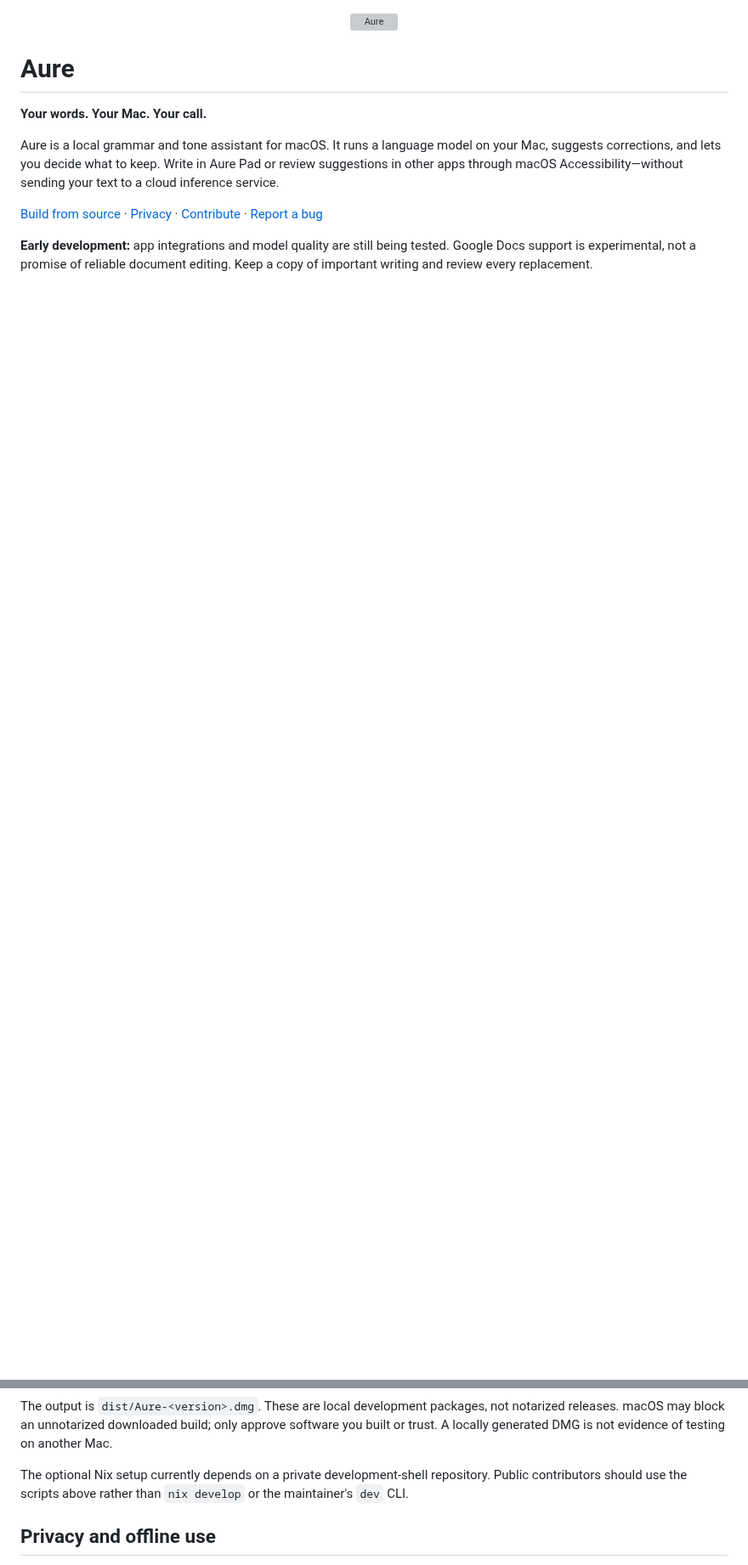
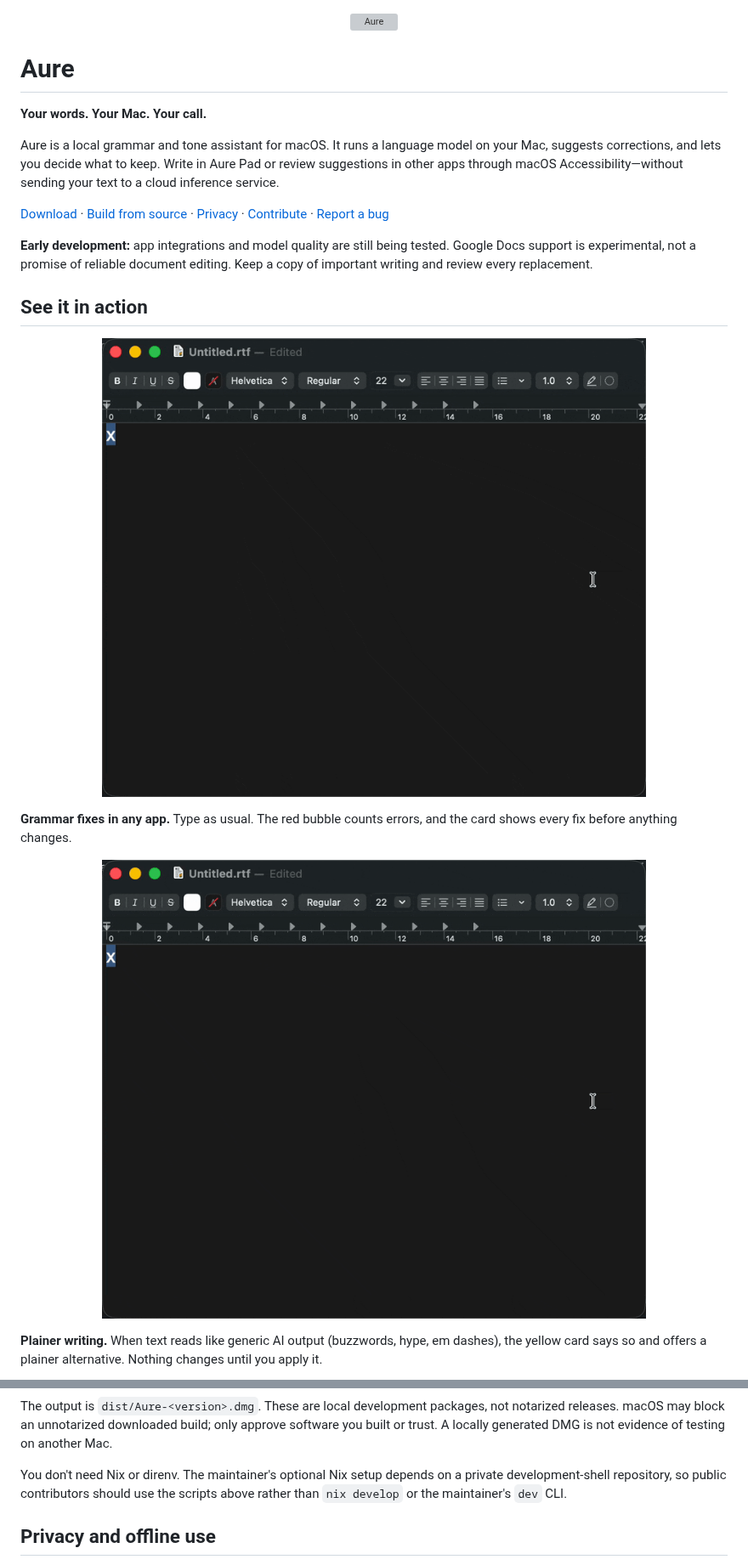
Before and after one commit to tiagocolombo/aure, a Markdown page: README.md, 2 parts joined by grey strips. Shown at 85% size. Drawn GitHub-style; pictures changed too: docs/assets/demo-ai-writing.gif (added), docs/assets/demo-grammar.gif (added); blank space fills up the shorter version; grey boxes are pictures that could not be loaded.

```diff
--- a/README.md
+++ b/README.md
@@ -8,6 +8,21 @@
 
 Aure is a local grammar and tone assistant for macOS. It runs a language model on your Mac, suggests corrections, and lets you decide what to keep. Write in Aure Pad or review suggestions in other apps through macOS Accessibility—without sending your text to a cloud inference service.
 
-[Build from source](#build-from-source) · [Privacy](#privacy-and-offline-use) · [Contribute](CONTRIBUTING.md) · [Report a bug](https://github.com/tiagocolombo/aure/issues)
+[Download](#install) · [Build from source](#build-from-source) · [Privacy](#privacy-and-offline-use) · [Contribute](CONTRIBUTING.md) · [Report a bug](https://github.com/tiagocolombo/aure/issues)
 
 **Early development:** app integrations and model quality are still being tested. Google Docs support is experimental, not a promise of reliable document editing. Keep a copy of important writing and review every replacement.
+
+## See it in action
+
+<p align="center">
+  <img src="docs/assets/demo-grammar.gif" alt="Typing a sentence with three grammar errors in TextEdit. Aure's red bubble shows 3; its card lists each fix, and Apply fixes corrects the text." width="640">
+</p>
+
+**Grammar fixes in any app.** Type as usual. The red bubble counts errors, and the card shows every fix before anything changes.
+
+<p align="center">
+  <img src="docs/assets/demo-ai-writing.gif" alt="Buzzword-heavy text with an em dash in TextEdit. Aure's yellow card says 'Sounds AI-written' and offers a plainer version, which is applied." width="640">
+</p>
+
+**Plainer writing.** When text reads like generic AI output (buzzwords, hype, em dashes), the yellow card says so and offers a plainer alternative. Nothing changes until you apply it.
+
@@ -83,7 +113,7 @@ AURE_SKIP_BUILD=1 scripts/make-dmg.sh
 
 The output is `dist/Aure-<version>.dmg`. These are local development packages, not notarized releases. macOS may block an unnotarized downloaded build; only approve software you built or trust. A locally generated DMG is not evidence of testing on another Mac.
 
-The optional Nix setup currently depends on a private development-shell repository. Public contributors should use the scripts above rather than `nix develop` or the maintainer's `dev` CLI.
+You don't need Nix or direnv. The maintainer's optional Nix setup depends on a private development-shell repository, so public contributors should use the scripts above rather than `nix develop` or the maintainer's `dev` CLI.
 
 ## Privacy and offline use
 
```
Also changed, not shown: other parts of README.md (+18 -2 lines), CONTRIBUTING.md (+1 -1 lines), docs/assets/menu-bar.png (added), 2 other files.
